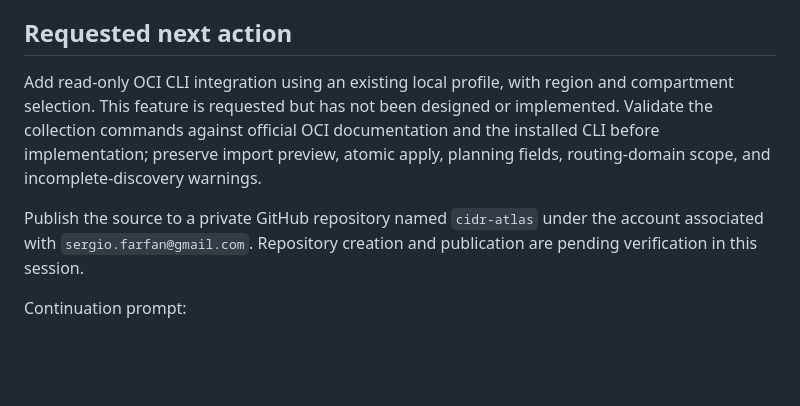
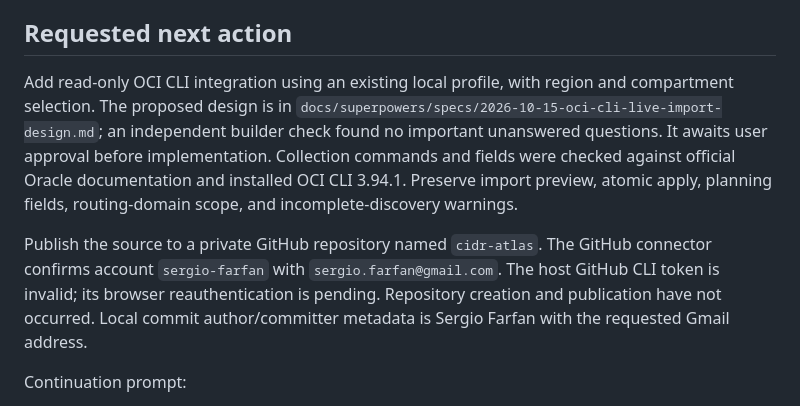
Before and after one commit to sergio-farfan/cidr-atlas, a Markdown page: PROJECT.md, the part around the change. Rendered like a GitHub page; blank space fills up the shorter version.

Commit message:
Document proposed OCI CLI live import workflow

```diff
--- a/PROJECT.md
+++ b/PROJECT.md
@@ -43,9 +43,9 @@ No OCI credentials were read and no live OCI access occurred during this validat
 
 ## Requested next action
 
-Add read-only OCI CLI integration using an existing local profile, with region and compartment selection. This feature is requested but has not been designed or implemented. Validate the collection commands against official OCI documentation and the installed CLI before implementation; preserve import preview, atomic apply, planning fields, routing-domain scope, and incomplete-discovery warnings.
+Add read-only OCI CLI integration using an existing local profile, with region and compartment selection. The proposed design is in `docs/superpowers/specs/2026-10-15-oci-cli-live-import-design.md`; an independent builder check found no important unanswered questions. It awaits user approval before implementation. Collection commands and fields were checked against official Oracle documentation and installed OCI CLI 3.94.1. Preserve import preview, atomic apply, planning fields, routing-domain scope, and incomplete-discovery warnings.
 
-Publish the source to a private GitHub repository named `cidr-atlas` under the account associated with `sergio.farfan@gmail.com`. Repository creation and publication are pending verification in this session.
+Publish the source to a private GitHub repository named `cidr-atlas`. The GitHub connector confirms account `sergio-farfan` with `sergio.farfan@gmail.com`. The host GitHub CLI token is invalid; its browser reauthentication is pending. Repository creation and publication have not occurred. Local commit author/committer metadata is Sergio Farfan with the requested Gmail address.
 
 Continuation prompt:
 
```
Also changed, not shown: 1 other file.
